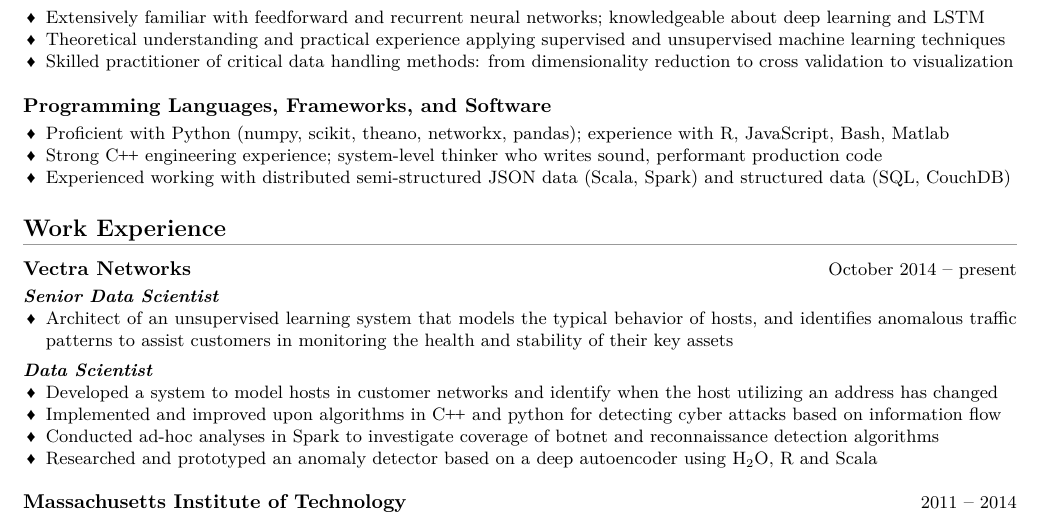
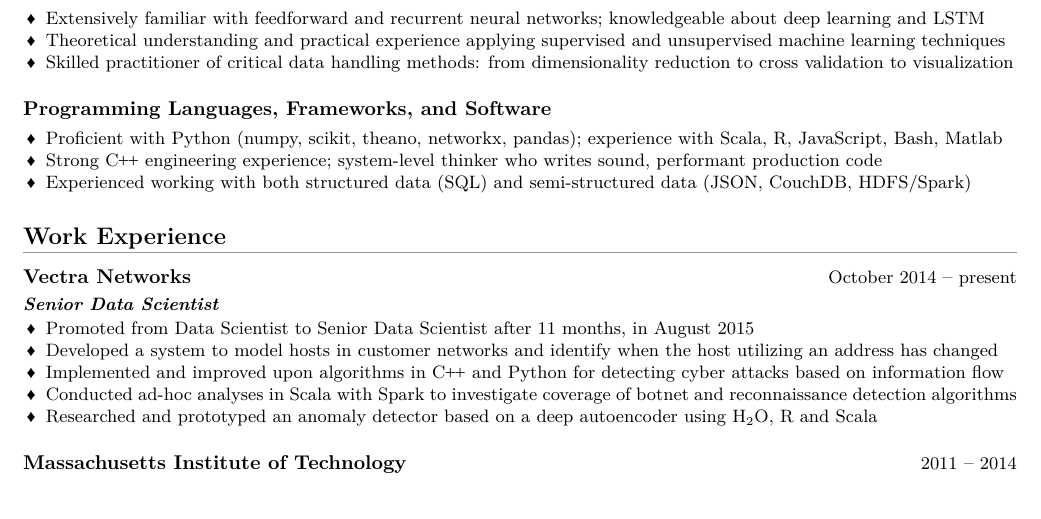
Before and after one commit to matthewrsilver/resume, a LaTeX CV (matthew_silver_resume.tex, which reads ms_resume_style.sty): part of the page, cut so that both start at the same text. Compiled offline with LuaLaTeX.

Commit message:
Consolidated positions at Vectra, added check for nil arguments from lualatex

```diff
--- a/matthew_silver_resume.tex
+++ b/matthew_silver_resume.tex
@@ -30,9 +30,9 @@
   \end{skillset}
 
   \begin{skillset}{Programming Languages, Frameworks, and Software}
-    \item Proficient with Python (numpy, scikit, theano, networkx, pandas); experience with R, JavaScript, Bash, Matlab
+    \item Proficient with Python (numpy, scikit, theano, networkx, pandas); experience with Scala, R, JavaScript, Bash, Matlab
     \item Strong \CC{} engineering experience; system-level thinker who writes sound, performant production code
-    \item Experienced working with distributed semi-structured JSON data (Scala, Spark) and structured data (SQL, CouchDB)
+    \item Experienced working with both structured data (SQL) and semi-structured data (JSON, CouchDB, HDFS/Spark)
   \end{skillset}
 
 
@@ -49,13 +49,10 @@
   \begin{work_location}{Vectra Networks}{October 2014}{present}
 
     \begin{position}{Senior Data Scientist}
-      \item Architect of an unsupervised learning system that models the typical behavior of hosts, and identifies anomalous traffic patterns to assist customers in monitoring the health and stability of their key assets
-    \end{position}
-
-    \begin{position}{Data Scientist}
+      \item Promoted from Data Scientist to Senior Data Scientist after 11 months, in August 2015
       \item Developed a system to model hosts in customer networks and identify when the host utilizing an address has changed
-      \item Implemented and improved upon algorithms in \CC{} and python for detecting cyber attacks based on information flow
-      \item Conducted ad-hoc analyses in Spark to investigate coverage of botnet and reconnaissance detection algorithms
+      \item Implemented and improved upon algorithms in \CC{} and Python for detecting cyber attacks based on information flow
+      \item Conducted ad-hoc analyses in Scala with Spark to investigate coverage of botnet and reconnaissance detection algorithms
       \item Researched and prototyped an anomaly detector based on a deep autoencoder using \HzO{}, R and Scala
     \end{position}
 
--- a/ms_resume_style.sty
+++ b/ms_resume_style.sty
@@ -31,7 +31,10 @@
 \directlua{
 
   phone = 'xxx.xxx.xxxx'
-  count = 0
+
+  if not (arg == nil) then
+
+    local count = 0
 
     for _ in pairs(arg) do
       count = count + 1
```
Also changed, not shown: matthew_silver_resume.tex (2 more changed lines), ms_resume_style.sty (1 more changed lines). Lines whose indentation alone changed are shown as unchanged.
